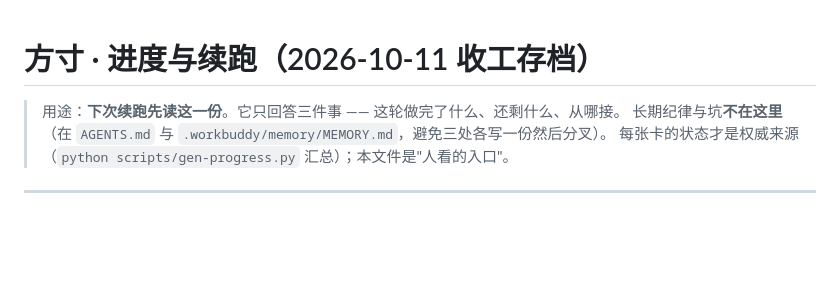
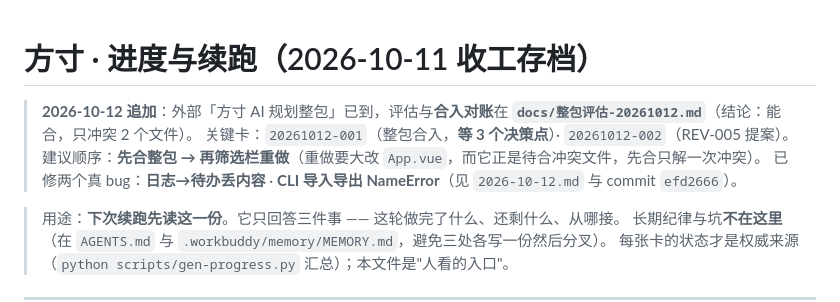
Before and after one commit to MUYU46548/fangcun, a Markdown page: docs/进度与续跑-20261011.md, the part around the change. Drawn GitHub-style; blank space fills up the shorter version.

Commit message:
docs(方寸): 进度与续跑加 2026-10-12 指针（整包评估/合入对账/两个已修 bug）

```diff
--- a/docs/进度与续跑-20261011.md
+++ b/docs/进度与续跑-20261011.md
@@ -1,4 +1,10 @@
 # 方寸 · 进度与续跑（2026-10-11 收工存档）
+
+> **2026-10-12 追加**：外部「方寸 AI 规划整包」已到，评估与**合入对账**在
+> **`docs/整包评估-20261012.md`**（结论：能合，只冲突 2 个文件）。
+> 关键卡：`20261012-001`（整包合入，**等 3 个决策点**）· `20261012-002`（REV-005 提案）。
+> 建议顺序：**先合整包 → 再筛选栏重做**（重做要大改 `App.vue`，而它正是待合冲突文件，先合只解一次冲突）。
+> 已修两个真 bug：**日志→待办丢内容** · **CLI 导入导出 NameError**（见 `2026-10-12.md` 与 commit `efd2666`）。
 
 > 用途：**下次续跑先读这一份**。它只回答三件事 —— 这轮做完了什么、还剩什么、从哪接。
 > 长期纪律与坑**不在这里**（在 `AGENTS.md` 与 `.workbuddy/memory/MEMORY.md`，避免三处各写一份然后分叉）。
```
